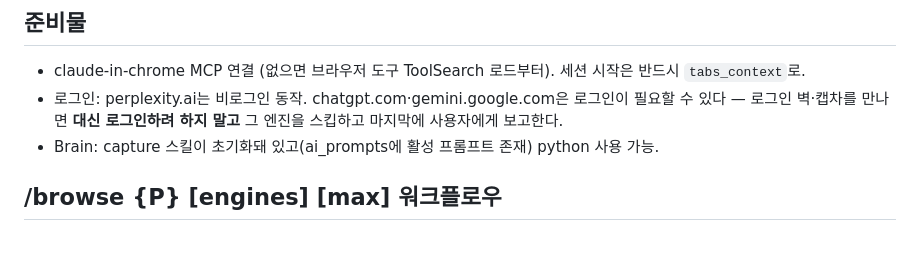
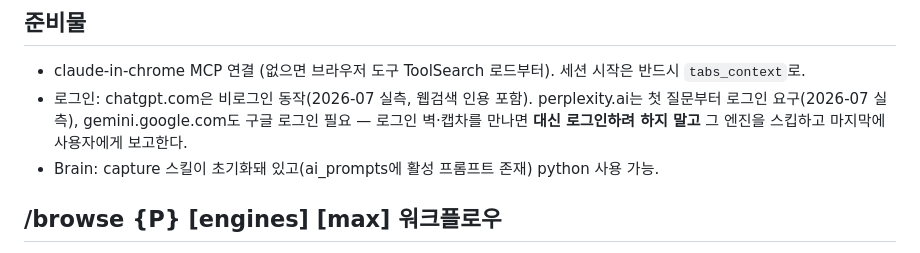
Before and after one commit to seanjr2847/seo-miner, a Markdown page: skills/browse/SKILL.md, the part around the change. Rendered like a GitHub page.

Commit message:
browse: update login-wall notes from first field run
Perplexity now requires login on the first query; logged-out ChatGPT
works and includes web-search citations.

Co-Authored-By: Claude Fable 5 <noreply@anthropic.com>

```diff
--- a/skills/browse/SKILL.md
+++ b/skills/browse/SKILL.md
@@ -25,8 +25,9 @@ API가 "근사치"라면 이건 사용자가 실제로 보는 화면 그 자체
 
 - claude-in-chrome MCP 연결 (없으면 브라우저 도구 ToolSearch 로드부터). 세션 시작은
   반드시 `tabs_context`로.
-- 로그인: perplexity.ai는 비로그인 동작. chatgpt.com·gemini.google.com은 로그인이
-  필요할 수 있다 — 로그인 벽·캡차를 만나면 **대신 로그인하려 하지 말고** 그 엔진을
+- 로그인: chatgpt.com은 비로그인 동작(2026-07 실측, 웹검색 인용 포함).
+  perplexity.ai는 첫 질문부터 로그인 요구(2026-07 실측), gemini.google.com도 구글
+  로그인 필요 — 로그인 벽·캡차를 만나면 **대신 로그인하려 하지 말고** 그 엔진을
   스킵하고 마지막에 사용자에게 보고한다.
 - Brain: capture 스킬이 초기화돼 있고(ai_prompts에 활성 프롬프트 존재) python 사용 가능.
 
```
